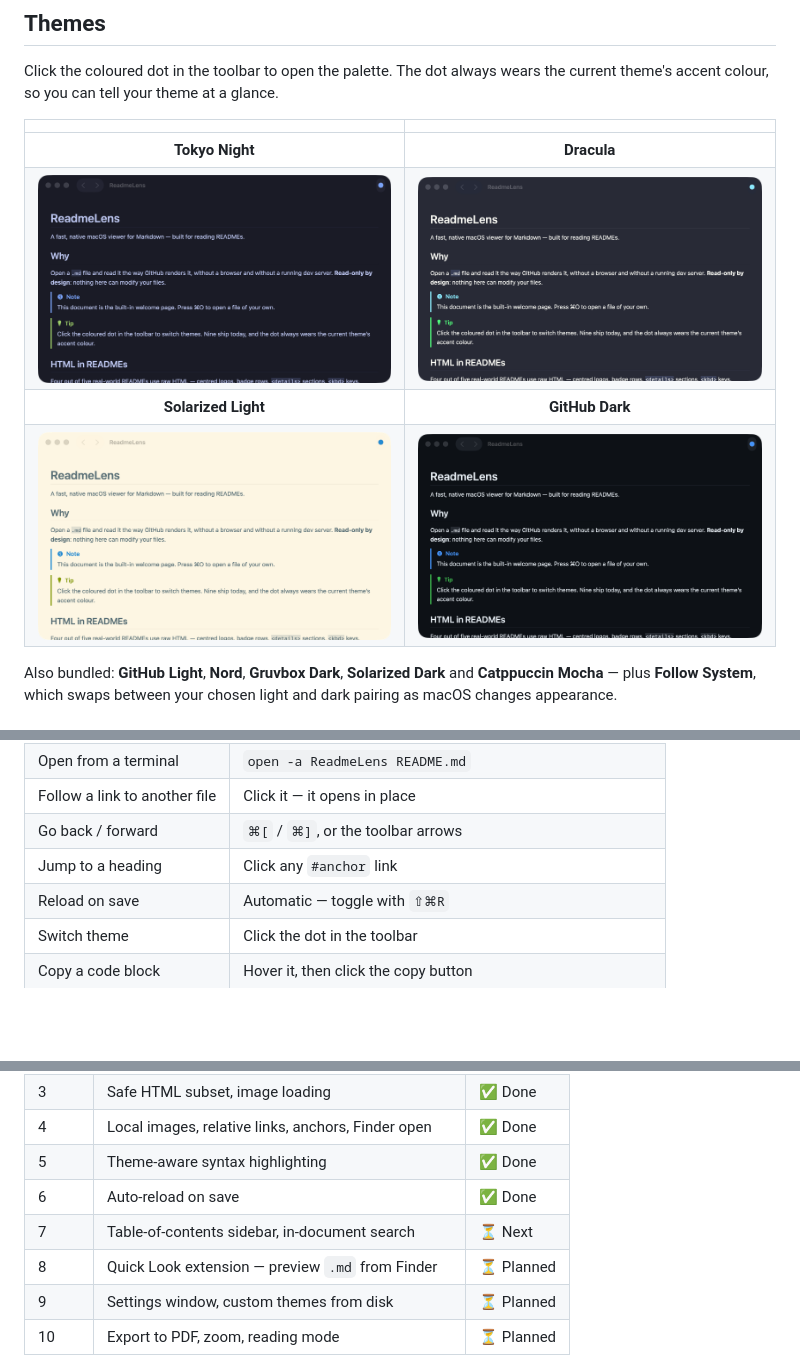
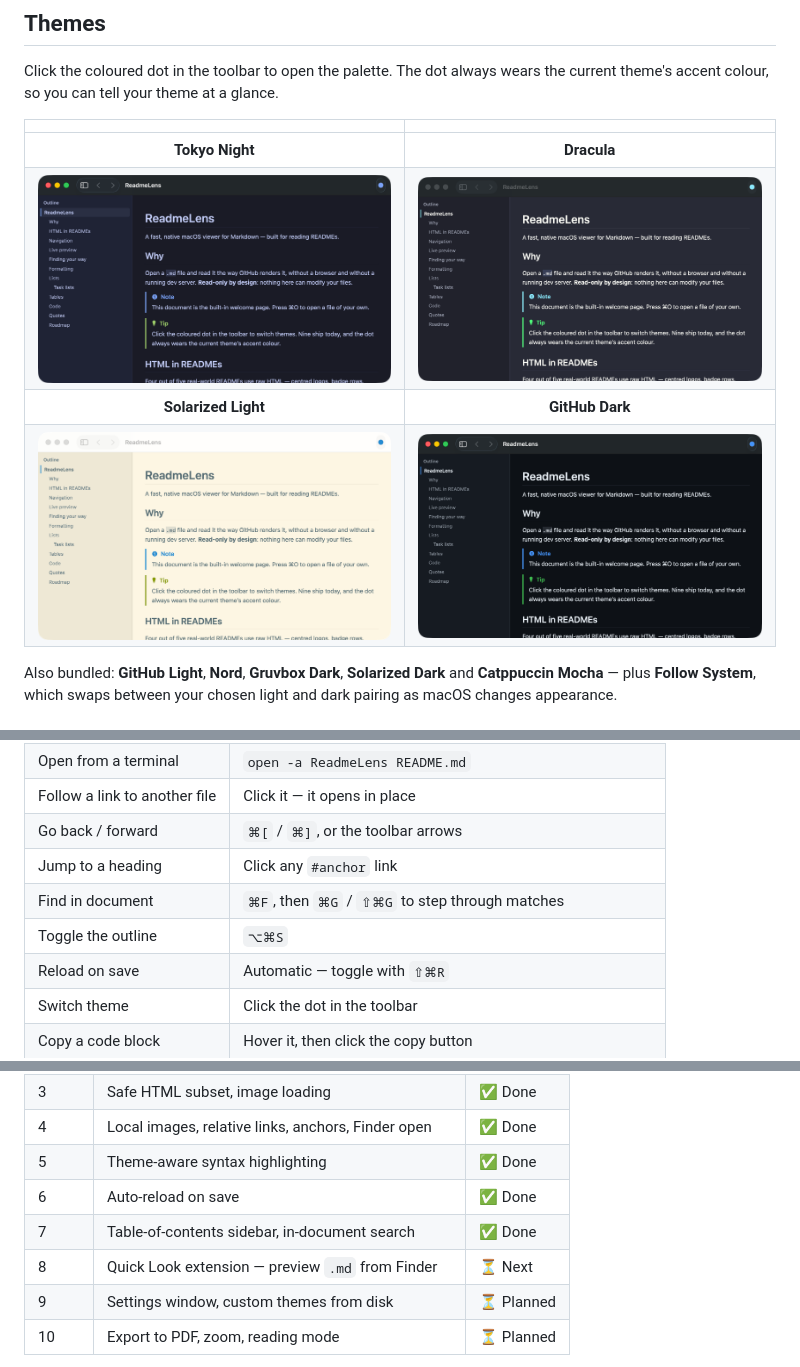
Before and after one commit to SolankiYogesh/ReadmeLens, a Markdown page: README.md, 3 parts joined by grey strips. Rendered like a GitHub page; pictures changed too: docs/screenshot-dracula.png, docs/screenshot-github-dark.png, docs/screenshot-solarized-light.png; blank space fills up the shorter version.

```diff
--- a/README.md
+++ b/README.md
@@ -137,6 +152,8 @@ swift Tools/GenerateAppIcon.swift Resources/Assets.xcassets/AppIcon.appiconset
 | Follow a link to another file | Click it — it opens in place |
 | Go back / forward | `⌘[` / `⌘]`, or the toolbar arrows |
 | Jump to a heading | Click any `#anchor` link |
+| Find in document | `⌘F`, then `⌘G` / `⇧⌘G` to step through matches |
+| Toggle the outline | `⌥⌘S` |
 | Reload on save | Automatic — toggle with `⇧⌘R` |
 | Switch theme | Click the dot in the toolbar |
 | Copy a code block | Hover it, then click the copy button |
@@ -202,8 +219,8 @@ baseline; inside an HTML block they shift correctly.
 | 4 | Local images, relative links, anchors, Finder open | ✅ Done |
 | 5 | Theme-aware syntax highlighting | ✅ Done |
 | 6 | Auto-reload on save | ✅ Done |
-| 7 | Table-of-contents sidebar, in-document search | ⏳ Next |
-| 8 | Quick Look extension — preview `.md` from Finder | ⏳ Planned |
+| 7 | Table-of-contents sidebar, in-document search | ✅ Done |
+| 8 | Quick Look extension — preview `.md` from Finder | ⏳ Next |
 | 9 | Settings window, custom themes from disk | ⏳ Planned |
 | 10 | Export to PDF, zoom, reading mode | ⏳ Planned |
 
```
Also changed, not shown: other parts of README.md (+15 -0 lines), Resources/Welcome.md (+14 -3 lines), 13 other files.
